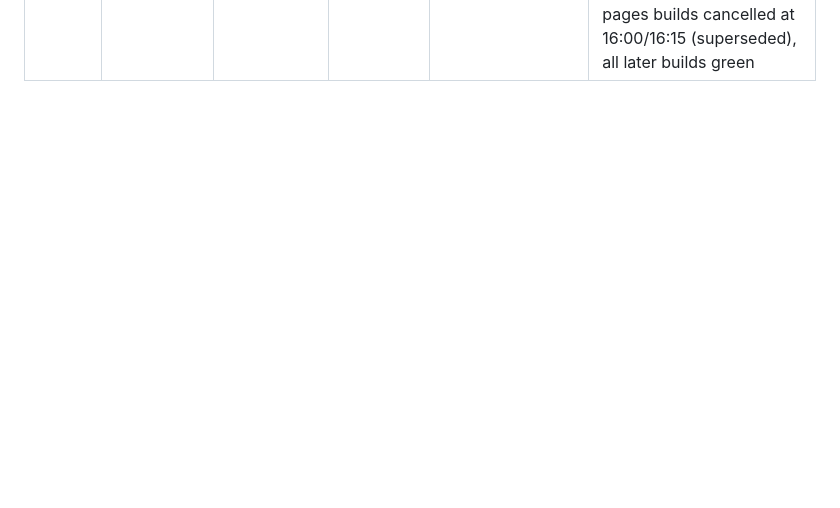
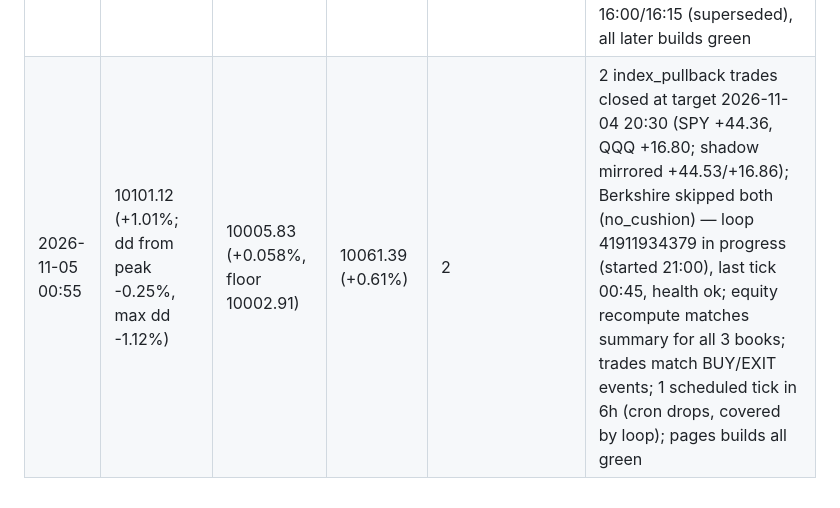
Before and after one commit to sammiel/trader, a Markdown page: monitoring/log.md, the part around the change. Rendered like a GitHub page; blank space fills up the shorter version.

Commit message:
monitoring: check-in 2026-11-05 00:55Z
Co-Authored-By: Claude Opus 5.5 <noreply@anthropic.com>
Claude-Session: https://claude.ai/code/session_01FHNXhNdoksU9QZ5jUpiL5d

```diff
--- a/monitoring/log.md
+++ b/monitoring/log.md
@@ -23,3 +23,4 @@
 | 2026-11-04 06:55 | 9988.40 (-0.12%; dd from peak -0.73%, max dd -1.12%) | 10005.03 (+0.050%, floor 10002.51) | 10002.39 (+0.02%) | 0 | none — loop 41769053039 in progress (started 03:45), last tick 06:45, health ok; equity recompute matches summary for all 3 books; no closed trades yet, no new events; 1 scheduled tick in 6h (cron drops, covered by loop); pages builds all green |
 | 2026-11-04 12:55 | 9993.55 (-0.06%; dd from peak -0.68%, max dd -1.12%) | 10005.29 (+0.053%, floor 10002.65) | 10002.39 (+0.02%) | 0 | none — loop 41808046984 in progress (started 09:30), last tick 12:45, health ok; equity recompute matches summary for all 3 books; no closed trades yet, no new events; 1 scheduled tick in 6h (cron drops, covered by loop); one transient pages build failure at 10:31, all later builds green |
 | 2026-11-04 18:55 | 10097.03 (+0.97%; dd from peak -0.29%, max dd -1.12%) | 10005.56 (+0.056%, floor 10002.78) | 10061.97 (+0.62%) | 0 | none — loop 41855813709 in progress (started 15:15), last tick 18:45, health ok; equity recompute matches summary for all 3 books; no closed trades yet, no new events; 1 scheduled tick in 6h (cron drops, covered by loop); two pages builds cancelled at 16:00/16:15 (superseded), all later builds green |
+| 2026-11-05 00:55 | 10101.12 (+1.01%; dd from peak -0.25%, max dd -1.12%) | 10005.83 (+0.058%, floor 10002.91) | 10061.39 (+0.61%) | 2 | 2 index_pullback trades closed at target 2026-11-04 20:30 (SPY +44.36, QQQ +16.80; shadow mirrored +44.53/+16.86); Berkshire skipped both (no_cushion) — loop 41911934379 in progress (started 21:00), last tick 00:45, health ok; equity recompute matches summary for all 3 books; trades match BUY/EXIT events; 1 scheduled tick in 6h (cron drops, covered by loop); pages builds all green |
```
